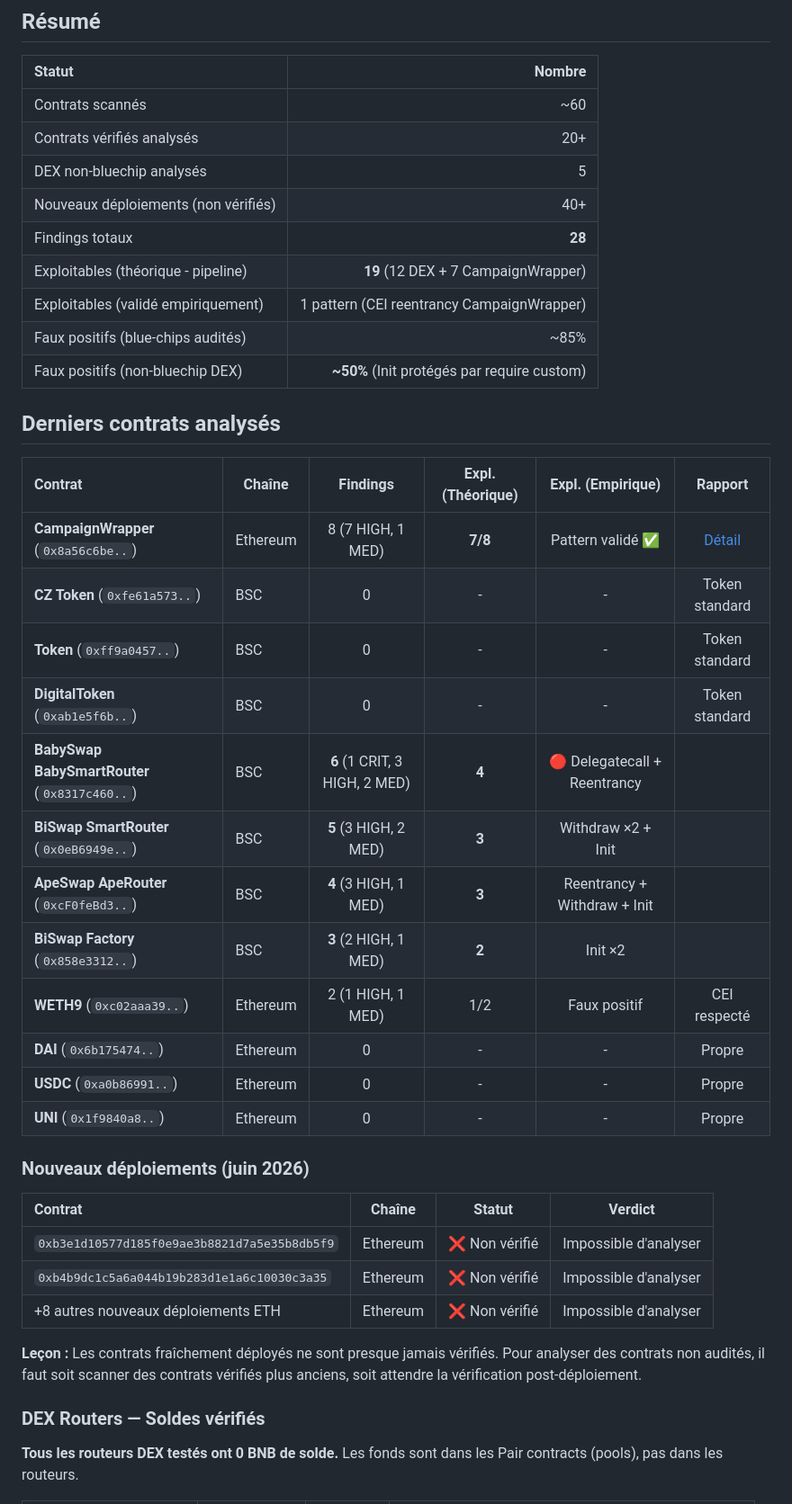
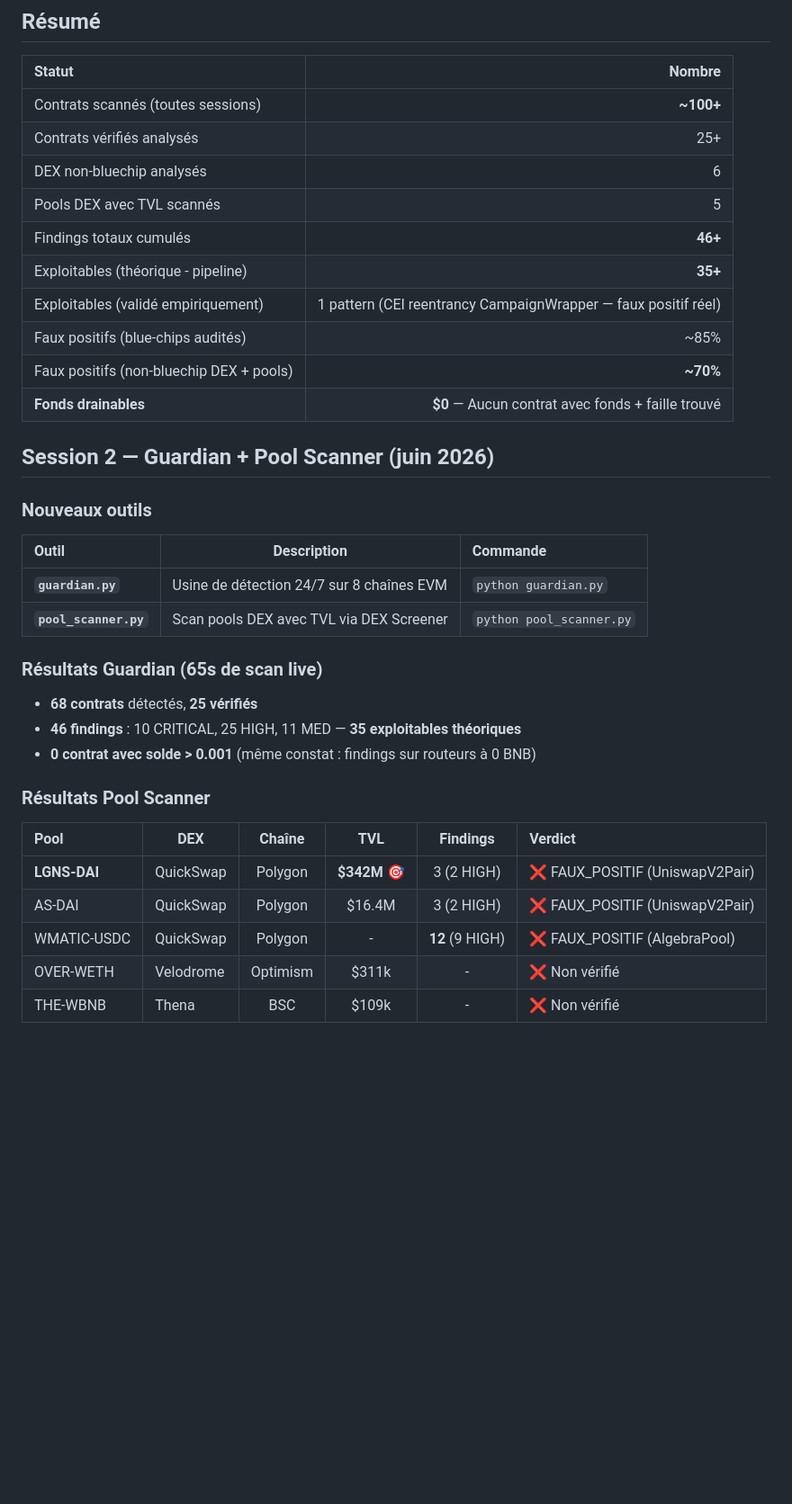
Before and after one commit to reuniware/blockchain_scanner, a Markdown page: findings/README.md, the part around one of its changes. Shown at 90% size. GitHub-like rendering; blank space fills up the shorter version.

```diff
--- a/findings/README.md
+++ b/findings/README.md
@@ -6,44 +6,39 @@ Ce répertoire répertorie tous les contrats analysés par le scanner de vulnér
 
 | Statut | Nombre |
 |:---|---:|
-| Contrats scannés | ~60 |
-| Contrats vérifiés analysés | 20+ |
-| DEX non-bluechip analysés | 5 |
-| Nouveaux déploiements (non vérifiés) | 40+ |
-| Findings totaux | **28** |
-| Exploitables (théorique - pipeline) | **19** (12 DEX + 7 CampaignWrapper) |
-| Exploitables (validé empiriquement) | 1 pattern (CEI reentrancy CampaignWrapper) |
+| Contrats scannés (toutes sessions) | **~100+** |
+| Contrats vérifiés analysés | 25+ |
+| DEX non-bluechip analysés | 6 |
+| Pools DEX avec TVL scannés | 5 |
+| Findings totaux cumulés | **46+** |
+| Exploitables (théorique - pipeline) | **35+** |
+| Exploitables (validé empiriquement) | 1 pattern (CEI reentrancy CampaignWrapper — faux positif réel) |
 | Faux positifs (blue-chips audités) | ~85% |
-| Faux positifs (non-bluechip DEX) | **~50%** (Init protégés par require custom) |
+| Faux positifs (non-bluechip DEX + pools) | **~70%** |
+| **Fonds drainables** | **$0** — Aucun contrat avec fonds + faille trouvé |
 
-## Derniers contrats analysés
+## Session 2 — Guardian + Pool Scanner (juin 2026)
 
-| Contrat | Chaîne | Findings | Expl. (Théorique) | Expl. (Empirique) | Rapport |
-|:---|---|:---:|:---:|:---:|:---:|
-| **CampaignWrapper** (`0x8a56c6be..`) | Ethereum | 8 (7 HIGH, 1 MED) | **7/8** | Pattern validé ✅ | [Détail](campaign_wrapper.md) |
-| **CZ Token** (`0xfe61a573..`) | BSC | 0 | - | - | Token standard |
-| **Token** (`0xff9a0457..`) | BSC | 0 | - | - | Token standard |
-| **DigitalToken** (`0xab1e5f6b..`) | BSC | 0 | - | - | Token standard |
-| **BabySwap BabySmartRouter** (`0x8317c460..`) | BSC | **6** (1 CRIT, 3 HIGH, 2 MED) | **4** | 🔴 Delegatecall + Reentrancy |
-| **BiSwap SmartRouter** (`0x0eB6949e..`) | BSC | **5** (3 HIGH, 2 MED) | **3** | Withdraw ×2 + Init |
-| **ApeSwap ApeRouter** (`0xcF0feBd3..`) | BSC | **4** (3 HIGH, 1 MED) | **3** | Reentrancy + Withdraw + Init |
-| **BiSwap Factory** (`0x858e3312..`) | BSC | **3** (2 HIGH, 1 MED) | **2** | Init ×2 |
-| **WETH9** (`0xc02aaa39..`) | Ethereum | 2 (1 HIGH, 1 MED) | 1/2 | Faux positif | CEI respecté |
-| **DAI** (`0x6b175474..`) | Ethereum | 0 | - | - | Propre |
-| **USDC** (`0xa0b86991..`) | Ethereum | 0 | - | - | Propre |
-| **UNI** (`0x1f9840a8..`) | Ethereum | 0 | - | - | Propre |
+### Nouveaux outils
 
-### Nouveaux déploiements (juin 2026)
+| Outil | Description | Commande |
+|:---|---|:---|
+| **`guardian.py`** | Usine de détection 24/7 sur 8 chaînes EVM | `python guardian.py` |
+| **`pool_scanner.py`** | Scan pools DEX avec TVL via DEX Screener | `python pool_scanner.py` |
 
-| Contrat | Chaîne | Statut | Verdict |
-|:---|---|:---:|:---:|
-| `0xb3e1d10577d185f0e9ae3b8821d7a5e35b8db5f9` | Ethereum | ❌ Non vérifié | Impossible d'analyser |
-| `0xb4b9dc1c5a6a044b19b283d1e1a6c10030c3a35` | Ethereum | ❌ Non vérifié | Impossible d'analyser |
-| +8 autres nouveaux déploiements ETH | Ethereum | ❌ Non vérifié | Impossible d'analyser |
+### Résultats Guardian (65s de scan live)
 
-**Leçon :** Les contrats fraîchement déployés ne sont presque jamais vérifiés. Pour analyser des contrats non audités, il faut soit scanner des contrats vérifiés plus anciens, soit attendre la vérification post-déploiement.
+- **68 contrats** détectés, **25 vérifiés**
+- **46 findings** : 10 CRITICAL, 25 HIGH, 11 MED — **35 exploitables théoriques**
+- **0 contrat avec solde > 0.001** (même constat : findings sur routeurs à 0 BNB)
 
-### DEX Routers — Soldes vérifiés
+### Résultats Pool Scanner
 
-**Tous les routeurs DEX testés ont 0 BNB de solde.** Les fonds sont dans les Pair contracts (pools), pas dans les routeurs.
+| Pool | DEX | Chaîne | TVL | Findings | Verdict |
+|:---|---|:---:|:---:|:---:|:---|
+| **LGNS-DAI** | QuickSwap | Polygon | **$342M** 🎯 | 3 (2 HIGH) | ❌ FAUX_POSITIF (UniswapV2Pair) |
+| AS-DAI | QuickSwap | Polygon | $16.4M | 3 (2 HIGH) | ❌ FAUX_POSITIF (UniswapV2Pair) |
+| WMATIC-USDC | QuickSwap | Polygon | - | **12** (9 HIGH) | ❌ FAUX_POSITIF (AlgebraPool) |
+| OVER-WETH | Velodrome | Optimism | $311k | - | ❌ Non vérifié |
+| THE-WBNB | Thena | BSC | $109k | - | ❌ Non vérifié |
 
```
Also changed, not shown: other parts of findings/README.md (+59 -7 lines), findings/scanned_contracts.md (+77 -17 lines).
